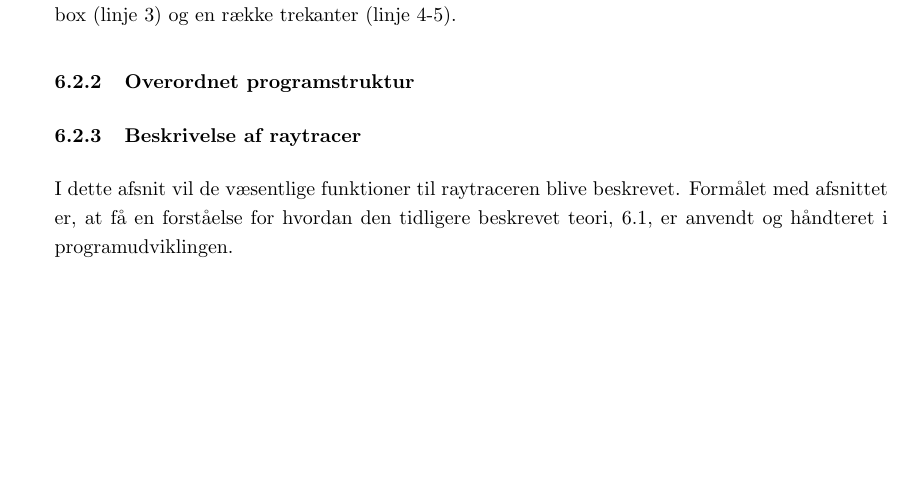
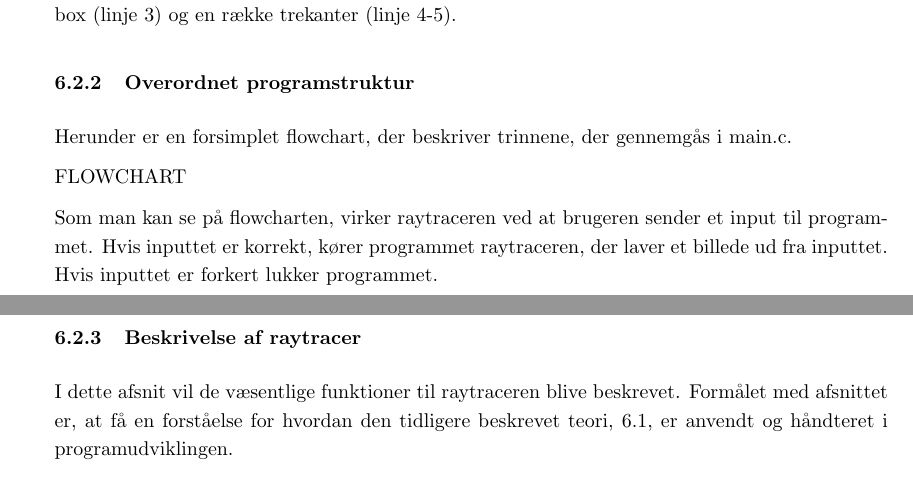
Before and after one commit to AAUSoftwareStudentGroup/P1-Raytracing, a LaTeX document (problem/main.tex, which reads problem/subsubsection/overordnet_programstruktur.tex): part of page 40 of 54 before the commit and two parts of pages 40 and 41 of 54 after it, the two joined at a grey line, cut so that both start at the same text, the shorter picture padded with empty space. Compiled offline with pdfLaTeX.

Commit message:
tekst til main

```diff
--- a/problem/subsubsection/overordnet_programstruktur.tex
+++ b/problem/subsubsection/overordnet_programstruktur.tex
@@ -1 +1,6 @@
 \subsubsection{Overordnet programstruktur}
+Herunder er en forsimplet flowchart, der beskriver trinnene, der gennemgås i main.c.
+
+FLOWCHART
+
+Som man kan se på flowcharten, virker raytraceren ved at brugeren sender et input til programmet. Hvis inputtet er korrekt, kører programmet raytraceren, der laver et billede ud fra inputtet. Hvis inputtet er forkert lukker programmet.
```
